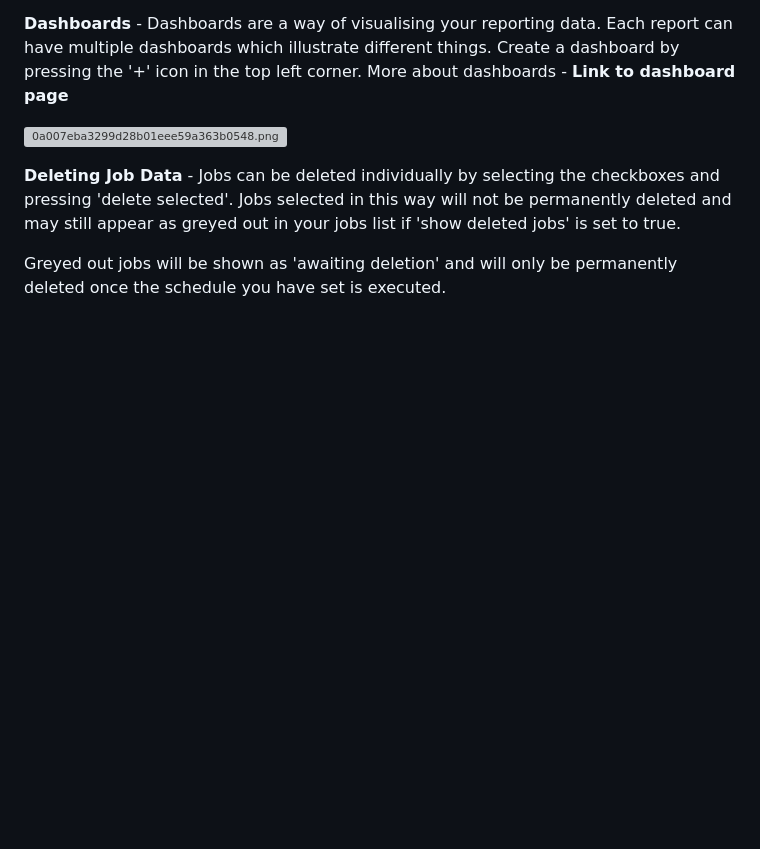
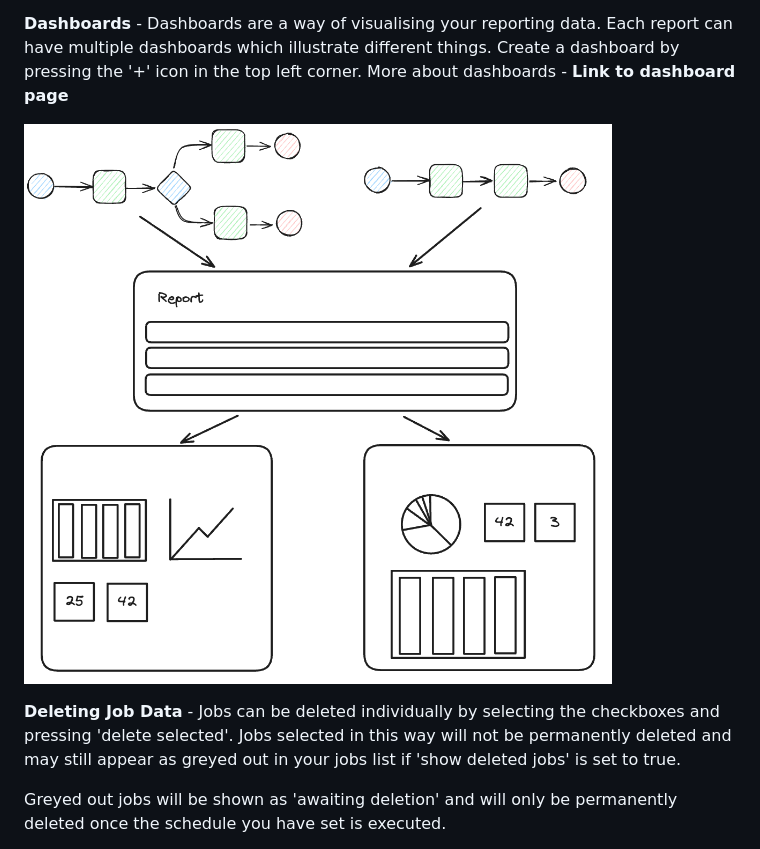
Before and after one commit to tocalabs/toca-docs, a Markdown page: src/reporting/reporting.md, the part around the change. GitHub-like rendering; pictures changed too: src/assets/reporting.png (added); blank space fills up the shorter version; grey boxes are pictures that could not be loaded.

Commit message:
Add reporting image

```diff
--- a/src/reporting/reporting.md
+++ b/src/reporting/reporting.md
@@ -35,7 +35,7 @@ The jobs list will only be updated once the 'update query' button has been press
 
  **Dashboards** - Dashboards are a way of visualising your reporting data. Each report can have multiple dashboards which illustrate different things. Create a dashboard by pressing the '+' icon in the top left corner. More about dashboards - **Link to dashboard page**
 
- ![0a007eba3299d28b01eee59a363b0548.png](./0a007eba3299d28b01eee59a363b0548.png)
+ ![Reporting Diagram](/src/assets/reporting.png)
 
 **Deleting Job Data** - Jobs can be deleted individually by selecting the checkboxes and pressing 'delete selected'. Jobs selected in this way will not be permanently deleted and may still appear as greyed out in your jobs list if 'show deleted jobs' is set to true.
 
```
